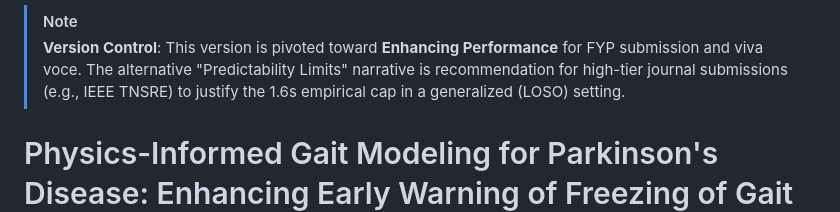
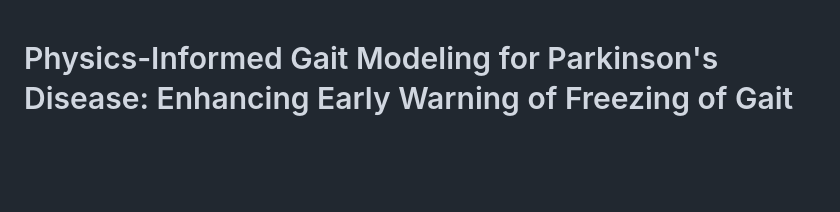
Before and after one commit to Kirthik1824/StridePINN, a Markdown page: docs/manuscript.md, the part around the change. GitHub-like rendering; blank space fills up the shorter version.

Commit message:
Update manuscript by removing version control note
Removed note about version control and alternative narrative for journal submissions.

```diff
--- a/docs/manuscript.md
+++ b/docs/manuscript.md
@@ -1,6 +1,3 @@
-> [!NOTE]
-> **Version Control**: This version is pivoted toward **Enhancing Performance** for FYP submission and viva voce. The alternative "Predictability Limits" narrative is recommendation for high-tier journal submissions (e.g., IEEE TNSRE) to justify the 1.6s empirical cap in a generalized (LOSO) setting.
-
 # Physics-Informed Gait Modeling for Parkinson's Disease: Enhancing Early Warning of Freezing of Gait via Feature Fusion
 
 ## Abstract
```
